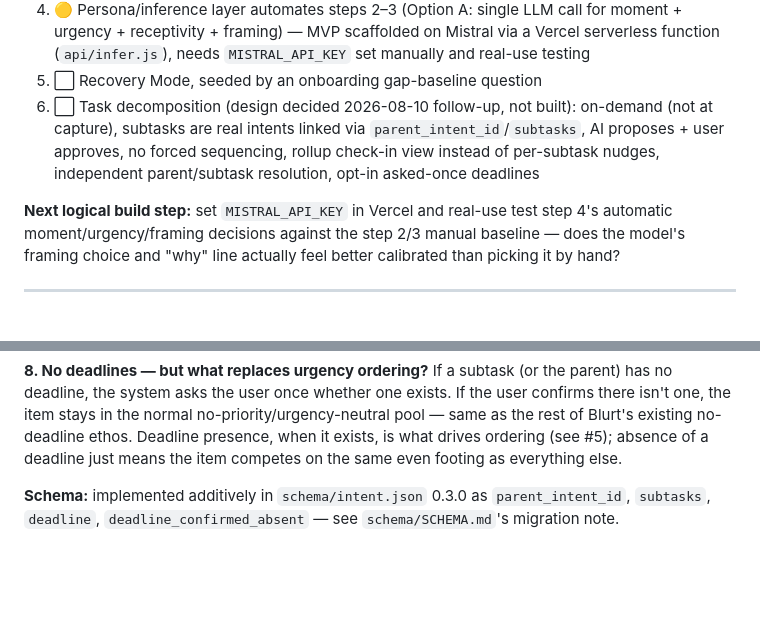
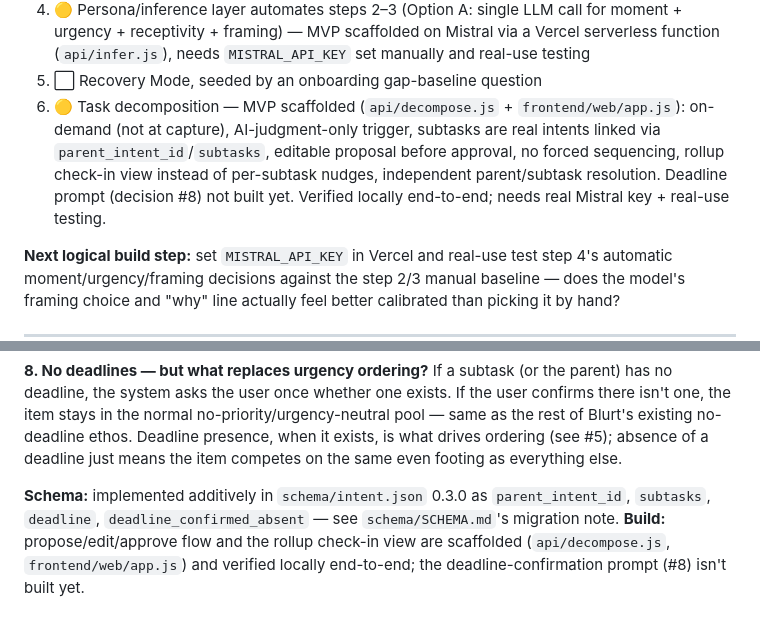
Before and after one commit to smile-plzz/Blurt, a Markdown page: ROADMAP.md, 2 parts joined by grey strips. GitHub-like rendering; blank space fills up the shorter version.

Commit message:
Mark step 6 (task decomposition) as MVP in progress in docs

```diff
--- a/ROADMAP.md
+++ b/ROADMAP.md
@@ -34,7 +34,7 @@ This section is the working nerve center. The `Blurt` GitHub repo (`smile-plzz/b
 3. 🟡 "Not sure" fallback state + in-the-moment clarifying question for confusable moment pairs (A/C, B/E) — scaffolded (`frontend/web/app.js`: `isAmbiguous`/`renderNotSure`), heuristics not yet tuned against real data
 4. 🟡 Persona/inference layer automates steps 2–3 (Option A: single LLM call for moment + urgency + receptivity + framing) — MVP scaffolded on Mistral via a Vercel serverless function (`api/infer.js`), needs `MISTRAL_API_KEY` set manually and real-use testing
 5. ⬜ Recovery Mode, seeded by an onboarding gap-baseline question
-6. ⬜ Task decomposition (design decided 2026-08-10 follow-up, not built): on-demand (not at capture), subtasks are real intents linked via `parent_intent_id`/`subtasks`, AI proposes + user approves, no forced sequencing, rollup check-in view instead of per-subtask nudges, independent parent/subtask resolution, opt-in asked-once deadlines
+6. 🟡 Task decomposition — MVP scaffolded (`api/decompose.js` + `frontend/web/app.js`): on-demand (not at capture), AI-judgment-only trigger, subtasks are real intents linked via `parent_intent_id`/`subtasks`, editable proposal before approval, no forced sequencing, rollup check-in view instead of per-subtask nudges, independent parent/subtask resolution. Deadline prompt (decision #8) not built yet. Verified locally end-to-end; needs real Mistral key + real-use testing.
 
 **Next logical build step:** set `MISTRAL_API_KEY` in Vercel and real-use test step 4's automatic moment/urgency/framing decisions against the step 2/3 manual baseline — does the model's framing choice and "why" line actually feel better calibrated than picking it by hand?
 
@@ -290,4 +290,4 @@ Both the parent and individual subtasks can independently land in a done/archive
 **8. No deadlines — but what replaces urgency ordering?**
 If a subtask (or the parent) has no deadline, the system asks the user once whether one exists. If the user confirms there isn't one, the item stays in the normal no-priority/urgency-neutral pool — same as the rest of Blurt's existing no-deadline ethos. Deadline presence, when it exists, is what drives ordering (see #5); absence of a deadline just means the item competes on the same even footing as everything else.
 
-**Schema:** implemented additively in `schema/intent.json` 0.3.0 as `parent_intent_id`, `subtasks`, `deadline`, `deadline_confirmed_absent` — see `schema/SCHEMA.md`'s migration note.
+**Schema:** implemented additively in `schema/intent.json` 0.3.0 as `parent_intent_id`, `subtasks`, `deadline`, `deadline_confirmed_absent` — see `schema/SCHEMA.md`'s migration note. **Build:** propose/edit/approve flow and the rollup check-in view are scaffolded (`api/decompose.js`, `frontend/web/app.js`) and verified locally end-to-end; the deadline-confirmation prompt (#8) isn't built yet.
```
Also changed, not shown: AGENTS.md (+1 -1 lines).
